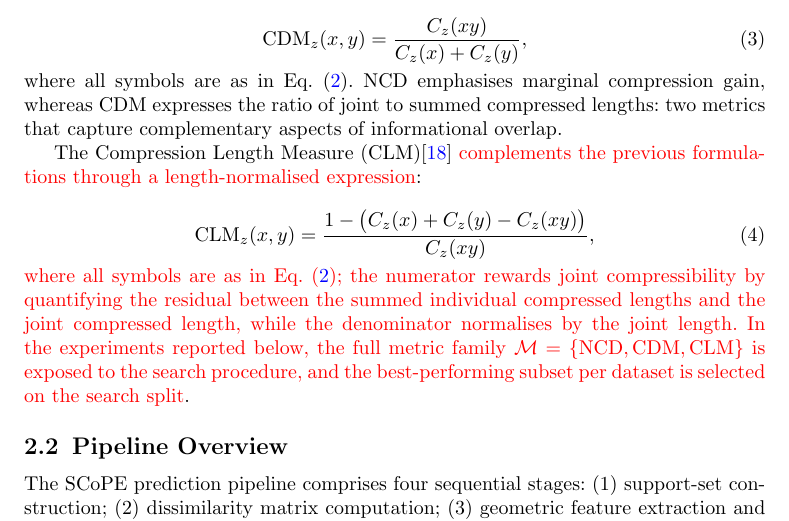
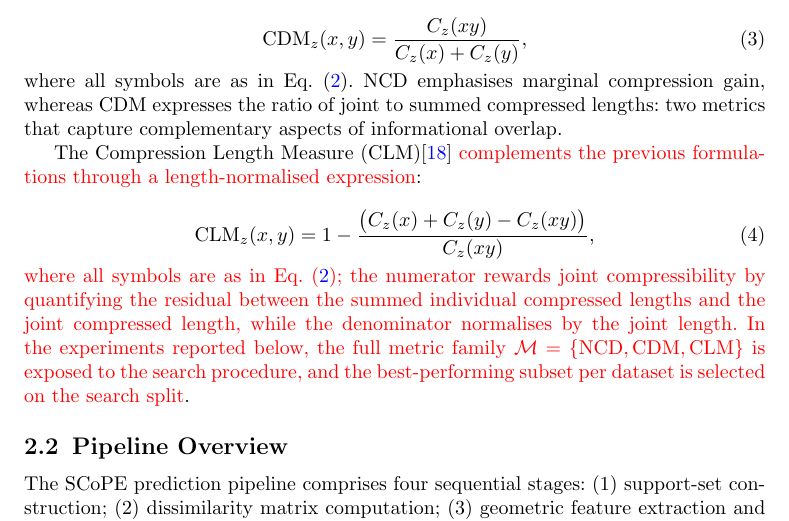
Before and after one commit to itsjesusalan/scope-paper, a LaTeX paper (sn-article.tex, which reads sections/02_methodology.tex): part of page 4 of 15, cut so that both start at the same text. Compiled offline with pdfLaTeX.

Commit message:
fix clm eq

```diff
--- a/sections/02_methodology.tex
+++ b/sections/02_methodology.tex
@@ -59,7 +59,7 @@ length-normalised expression}:
 
 \begin{equation}
   \mathrm{CLM}_z(x,y)
-  = \frac{1 - \bigl(C_z(x) + C_z(y) - C_z(xy)\bigr)}
+  = 1 - \frac{\bigl(C_z(x) + C_z(y) - C_z(xy)\bigr)}
          {C_z(xy)},
   \label{eq:clm}
 \end{equation}
```
